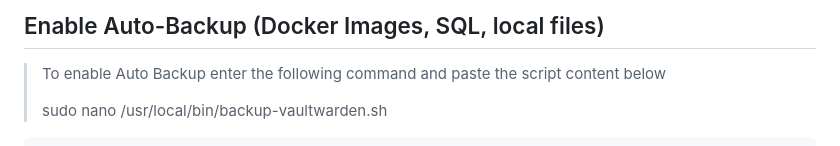
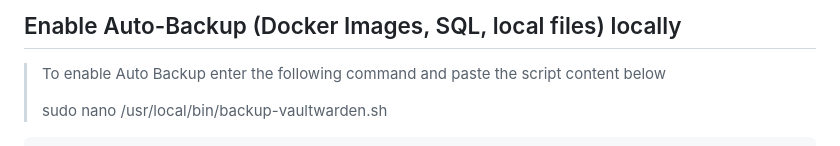
Before and after one commit to thetschulian/dailyUsed, a Markdown page: Vaultwarden/VW-Auto-Backup-local.md, the part around the change. Drawn GitHub-style.

```diff
--- a/Vaultwarden/VW-Auto-Backup-local.md
+++ b/Vaultwarden/VW-Auto-Backup-local.md
@@ -1,4 +1,4 @@
-##  Enable Auto-Backup (Docker Images, SQL, local files)
+##  Enable Auto-Backup (Docker Images, SQL, local files) locally
 > To enable Auto Backup enter the following command and paste the script content below
 >
 > sudo nano /usr/local/bin/backup-vaultwarden.sh
```
